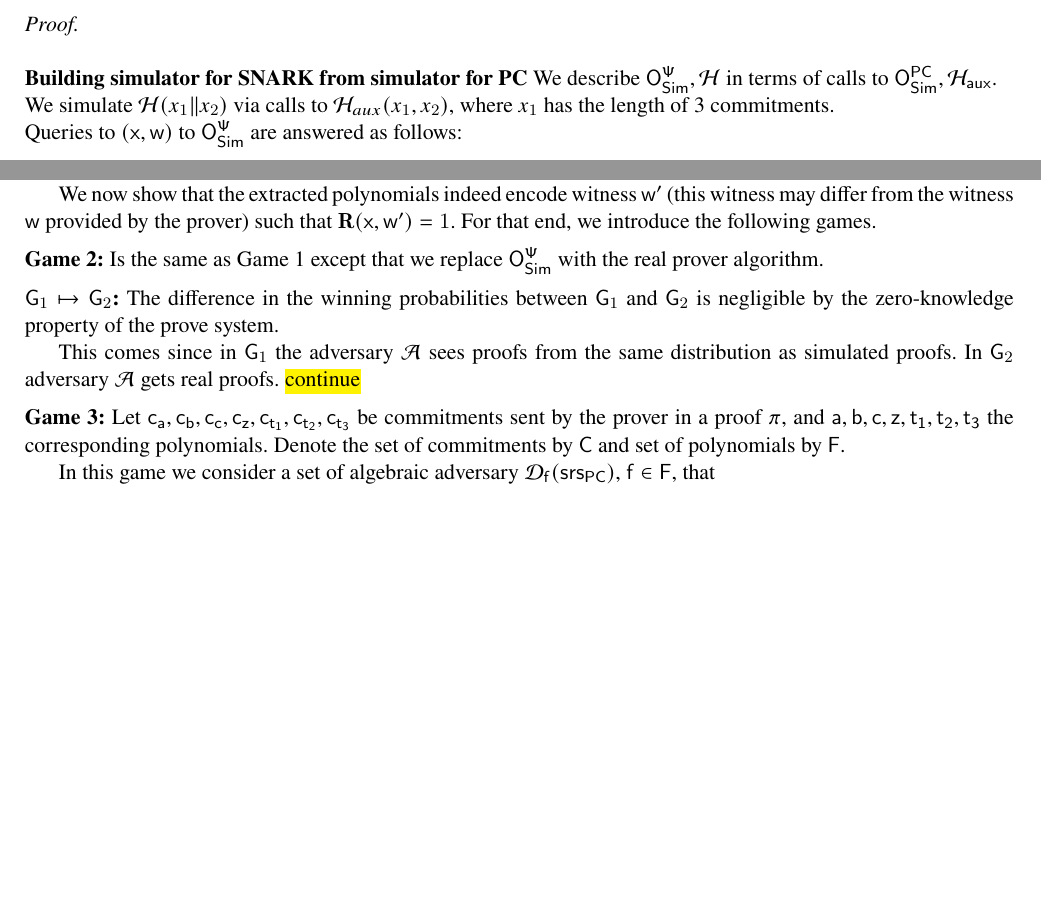
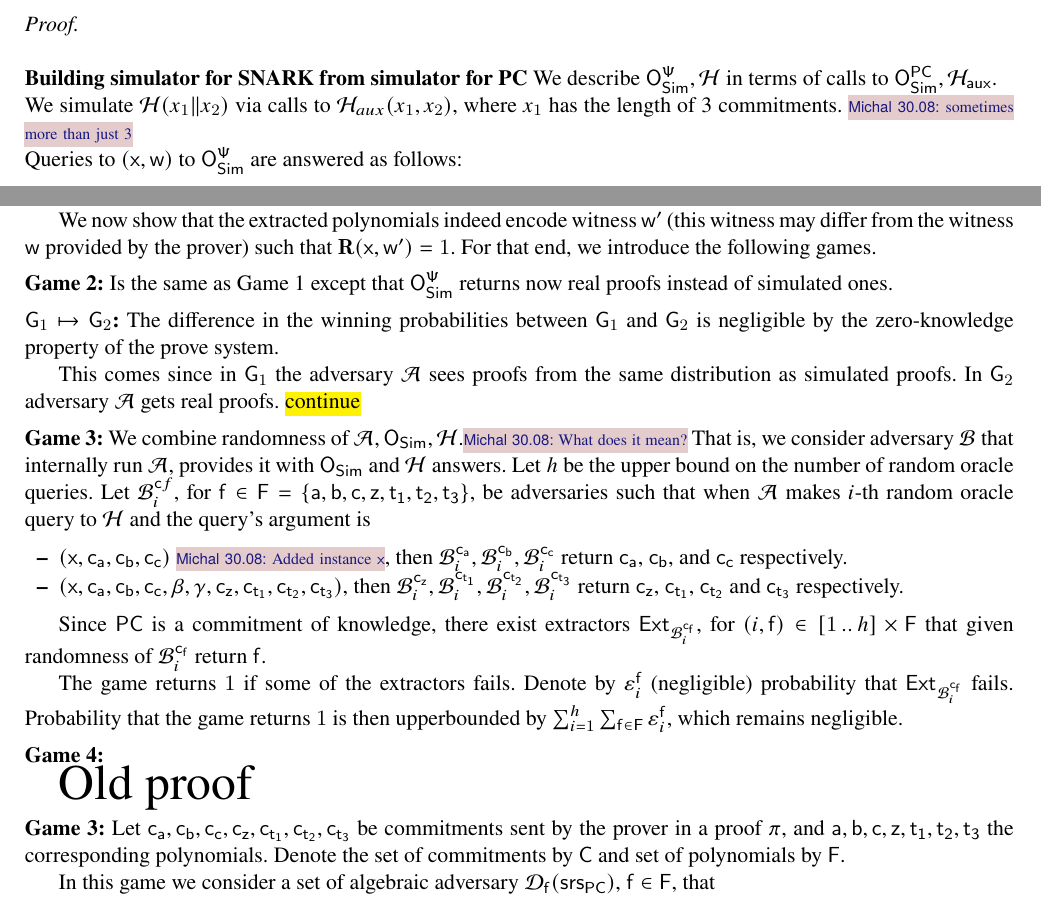
Before and after one commit to clearmatics/research-polcom, a LaTeX thesis (polcom.tex): two parts of pages 11 and 12 of 14, joined at a grey line, cut so that both start at the same text, the shorter picture padded with empty space. Compiled offline with pdfLaTeX.

Commit message:
wrote down Game 1-3

```diff
--- a/polcom.tex
+++ b/polcom.tex
@@ -1225,7 +1225,9 @@ polynomial commitment scheme.
 We describe $\oraclesps,\ro$ in terms of calls to $\oraclespcom,\ro_{\aux}$.
 
 \noindent
-We simulate $\ro(x_{1}\|x_{2})$ via calls to $\ro_{aux}(x_{1},x_{2})$, where $x_{1}$ has the length of 3 commitments.
+We simulate $\ro(x_{1}\|x_{2})$ via calls to $\ro_{aux}(x_{1},x_{2})$, where
+$x_{1}$ has the length of 3 commitments. \michals{30.08}{sometimes more than
+  just 3}
 
 \noindent
 Queries to $(\inp, \wit)$ to $\oraclesps$ are answered as follows:
@@ -1369,14 +1371,49 @@ We equip adversary $\bdv$ with $\adv$'s code and randomness
   $\REL(\inp, \wit') = 1$. For that end, we introduce the following games.
 
 
-  \ncase{Game 2} Is the same as Game 1 except that we replace $\oraclesps$ with the real prover algorithm.
-
-
-  \ncase{$\game{1} \mapsto \game{2}$} The difference in the winning probabilities between $\game{1}$ and $\game{2}$ is negligible by the zero-knowledge property of the prove system.
-
-  This comes since in $\game{1}$ the
-  adversary $\adv$ sees proofs from the same distribution as simulated
-  proofs. In $\game{2}$ adversary $\adv$ gets real proofs.  \hl{continue}
+  \ncase{Game 2} Is the same as Game 1 except that $\oraclesps$ returns now real
+  proofs instead of simulated ones.
+
+  \ncase{$\game{1} \mapsto \game{2}$} The difference in the winning
+  probabilities between $\game{1}$ and $\game{2}$ is negligible by the
+  zero-knowledge property of the prove system.
+
+  This comes since in $\game{1}$ the adversary $\adv$ sees proofs from the same
+  distribution as simulated proofs. In $\game{2}$ adversary $\adv$ gets real
+  proofs.  \hl{continue}
+
+  \ncase{Game 3} We combine randomness of
+  $\adv, \oracles, \ro$.\michals{30.08}{What does it mean?} That is, we consider
+  adversary $\bdv$ that internally run $\adv$, provides it with $\oracles$ and
+  $\ro$ answers. Let $h$ be the upper bound on the number of random oracle
+  queries. Let $\bdv_i^{\pc{f}}$, for
+  $\pf \in \pF = \smallset{\p{a}, \p{b}, \p{c}, \p{z}, \p{t_1}, \p{t_2},
+    \p{t_3}}$, be adversaries such that when $\adv$ makes $i$-th random oracle
+  query to $\ro$ and the query's argument is
+  \begin{itemize}
+  \item $(\inp, \cp{a}, \cp{b}, \cp{c})$ \michals{30.08}{Added instance
+      $\inp$}, then $\bdv^{\cp{a}}_i, \bdv^{\cp{b}}_i, \bdv^{\cp{c}}_i$ return
+    $\cp{a}$, $\cp{b}$, and $\cp{c}$ respectively.
+  \item $(\inp, \cp{a}, \cp{b}, \cp{c}, \beta, \gamma, \cp{z}, \cp{t_1},
+    \cp{t_2}, \cp{t_3})$, then $\bdv^{\cp{z}}_i, \bdv^{\cp{t_1}}_i,
+    \bdv^{\cp{t_2}}_i, \bdv^{\cp{t_3}}_i$ return
+    $\cp{z}$, $\cp{t_1}$, $\cp{t_2}$ and $\cp{t_3}$ respectively.
+  \end{itemize}
+
+  Since $\PCOM$ is a commitment of knowledge, there exist extractors
+  $\ext_{\bdv^{\cp{f}}_i}$, for
+  $(i, \p{f}) \in {\range{1}{h}} \times \p{F}$ that given randomness of
+  $\bdv^{\cp{f}}_i$ return $\p{f}$.
+
+  The game returns $1$ if some of the extractors fails. Denote by
+  $\eps^{\p{f}}_i$ (negligible) probability that $\ext_{\bdv^{\cp{f}}_i}$
+  fails. Probability that the game returns $1$ is then upperbounded by $\sum_{i
+    = 1}^h \sum_{\pf \in \p{F}} \eps^{\pf}_i$, which remains negligible.
+
+  \ncase{Game 4}
+
+
+  { \Huge{Old proof}}
 
   \ncase{Game 3} Let $\cp{a}, \cp{b}, \cp{c}, \cp{z}, \cp{t_1}, \cp{t_2}, \cp{t_3}$ be
   commitments sent by the prover in a proof $\zkproof$, and
```
